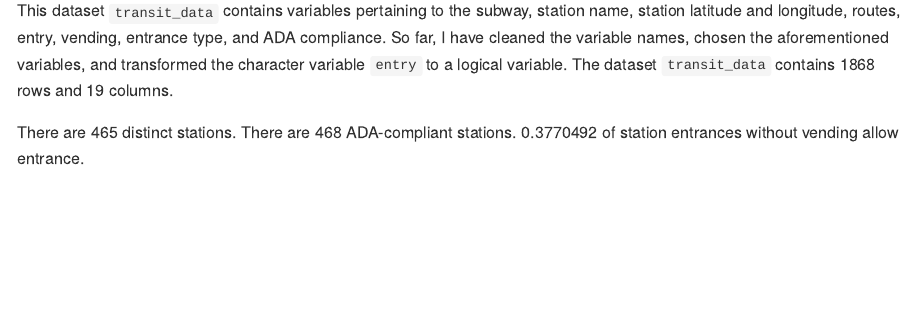
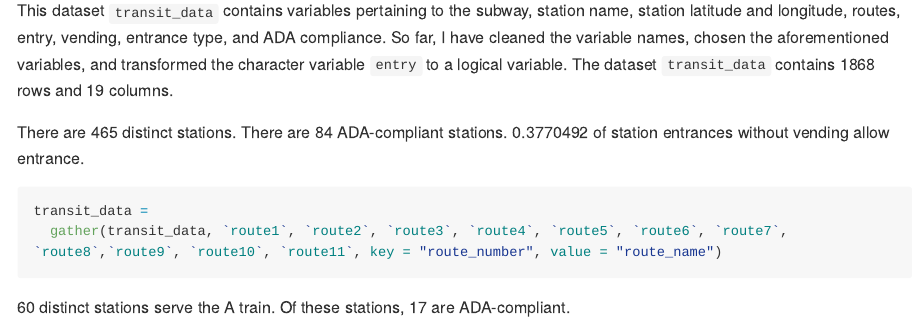
Before and after one commit to tatinimalsarkar/p8105_hw2_tm2680, an R Markdown document (p8105_hw2_tm2680.Rmd): the page in a window 1100 px wide, from 750 px down. The pictures show the output file p8105_hw2_tm2680.md that the author committed with the source, drawn offline in the style of GitHub; long lines of code are wrapped.

Commit message:
I corrected the earlier code for identifying distinct stations and added a short description of the ADA facilities of stations that serve the A line.

````diff
--- a/p8105_hw2_tm2680.Rmd
+++ b/p8105_hw2_tm2680.Rmd
@@ -20,4 +20,11 @@ transit_data = read_csv(file = "./data/NYC_Transit_Subway_Entrance_And_Exit_Data
 
 This dataset `transit_data` contains variables pertaining to the subway, station name, station latitude and longitude, routes, entry, vending, entrance type, and ADA compliance. So far, I have cleaned the variable names, chosen the aforementioned variables, and transformed the character variable `entry` to a logical variable. The dataset `transit_data` contains `r nrow(transit_data)` rows and `r ncol(transit_data)` columns.
 
-There are `r nrow(distinct(transit_data, line, station_name))` distinct stations. There are `r summarize(transit_data, sum(ada))` ADA-compliant stations. `r summarize(transit_data, mean(entry[vending == "NO"]))` of station entrances without vending allow entrance.
+There are `r nrow(distinct(transit_data, line, station_name))` distinct stations. There are `r nrow(distinct(filter(transit_data, ada == TRUE), line, station_name))` ADA-compliant stations. `r summarize(transit_data, mean(entry[vending == "NO"]))` of station entrances without vending allow entrance.
+
+```{r reformat_transit}
+transit_data =
+  gather(transit_data, `route1`, `route2`, `route3`, `route4`, `route5`, `route6`, `route7`, `route8`,`route9`, `route10`, `route11`, key = "route_number", value = "route_name")
+```
+
+`r nrow(distinct(filter(transit_data, route_name == "A"), line, station_name))` distinct stations serve the A train. Of these stations, `r nrow(distinct(filter(transit_data, route_name == "A", ada == TRUE), line, station_name))` are ADA-compliant.
````
Also changed, not shown: p8105_hw2_tm2680.md.
